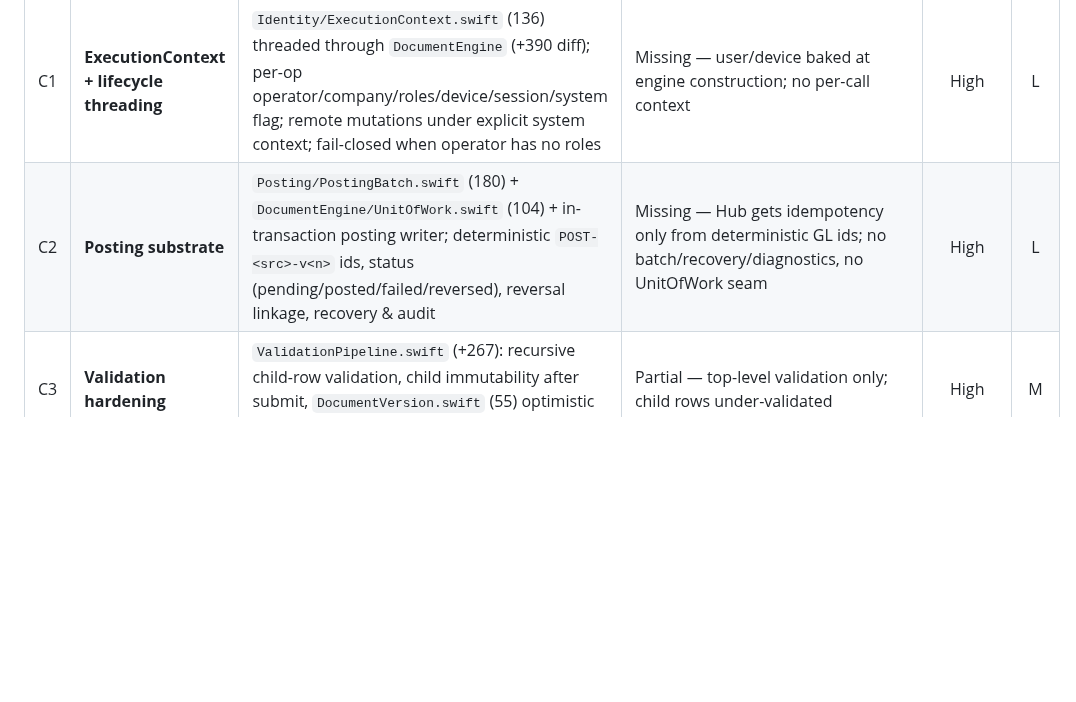
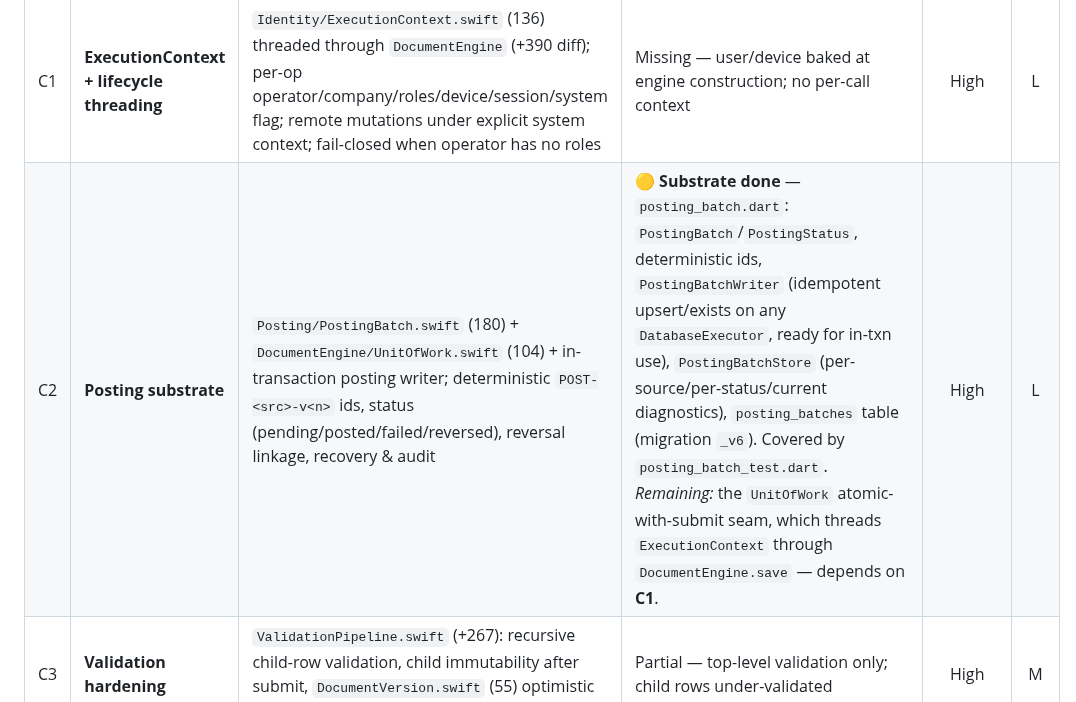
Before and after one commit to KevinBusuttil/mercantis.hub.flutter, a Markdown page: MACOS_PARITY_GAP_ANALYSIS.md, the part around the change. Drawn GitHub-style; blank space fills up the shorter version.

Commit message:
Docs: mark PostingBatch substrate (C2) landed
PostingBatch primitive + store + migration landed in mercantis.core.flutter;
the UnitOfWork atomic-with-submit seam remains, pending C1. Update the shared
gap analysis.

Co-Authored-By: Claude Opus 4.8 <noreply@anthropic.com>
Claude-Session: https://claude.ai/code/session_01L99DPDXzBuRfNyU2XLUa8T

```diff
--- a/MACOS_PARITY_GAP_ANALYSIS.md
+++ b/MACOS_PARITY_GAP_ANALYSIS.md
@@ -72,7 +72,7 @@ Effort (T-shirt, one engineer): **S** ≤2d · **M** 3–5d · **L** 1–2wk ·
 | # | Gap | Swift (source of truth) | Flutter status | Sev | Eff |
 |---|-----|-------------------------|----------------|:---:|:---:|
 | C1 | **ExecutionContext + lifecycle threading** | `Identity/ExecutionContext.swift` (136) threaded through `DocumentEngine` (+390 diff); per-op operator/company/roles/device/session/system flag; remote mutations under explicit system context; fail-closed when operator has no roles | Missing — user/device baked at engine construction; no per-call context | High | L |
-| C2 | **Posting substrate** | `Posting/PostingBatch.swift` (180) + `DocumentEngine/UnitOfWork.swift` (104) + in-transaction posting writer; deterministic `POST-<src>-v<n>` ids, status (pending/posted/failed/reversed), reversal linkage, recovery & audit | Missing — Hub gets idempotency only from deterministic GL ids; no batch/recovery/diagnostics, no UnitOfWork seam | High | L |
+| C2 | **Posting substrate** | `Posting/PostingBatch.swift` (180) + `DocumentEngine/UnitOfWork.swift` (104) + in-transaction posting writer; deterministic `POST-<src>-v<n>` ids, status (pending/posted/failed/reversed), reversal linkage, recovery & audit | 🟡 **Substrate done** — `posting_batch.dart`: `PostingBatch`/`PostingStatus`, deterministic ids, `PostingBatchWriter` (idempotent upsert/exists on any `DatabaseExecutor`, ready for in-txn use), `PostingBatchStore` (per-source/per-status/current diagnostics), `posting_batches` table (migration `_v6`). Covered by `posting_batch_test.dart`. _Remaining:_ the `UnitOfWork` atomic-with-submit seam, which threads `ExecutionContext` through `DocumentEngine.save` — depends on **C1**. | High | L |
 | C3 | **Validation hardening** | `ValidationPipeline.swift` (+267): recursive child-row validation, child immutability after submit, `DocumentVersion.swift` (55) optimistic versioning | Partial — top-level validation only; child rows under-validated | High | M |
 | C4 | **Field help metadata** | `FieldDefinition.swift` (+46): `helpText`, `placeholder` (ordering: helpText before defaultValue/options) | ✅ **Done** — `helpText`/`placeholder` added to `FieldDefinition` (+ JSON round-trip, copyWith) and threaded through `ResolvedFieldDefinition`. Covered by `field_definition_help_test.dart`. | High | S |
 | C5 | **Permission granularity** | distinct submit/cancel/amend perms; opt-in fail-closed for submittable DocTypes (`PermissionRule` +26) | Partial — coarse perms | Medium | M |
```
